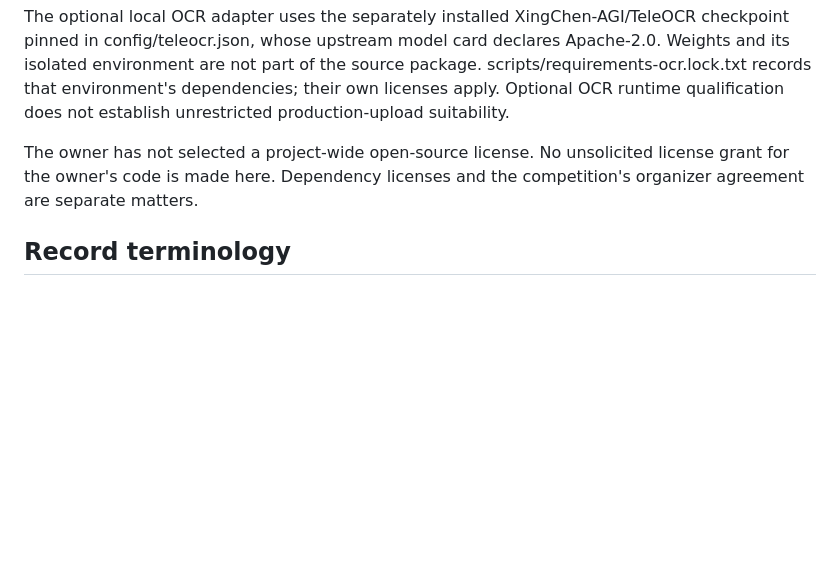
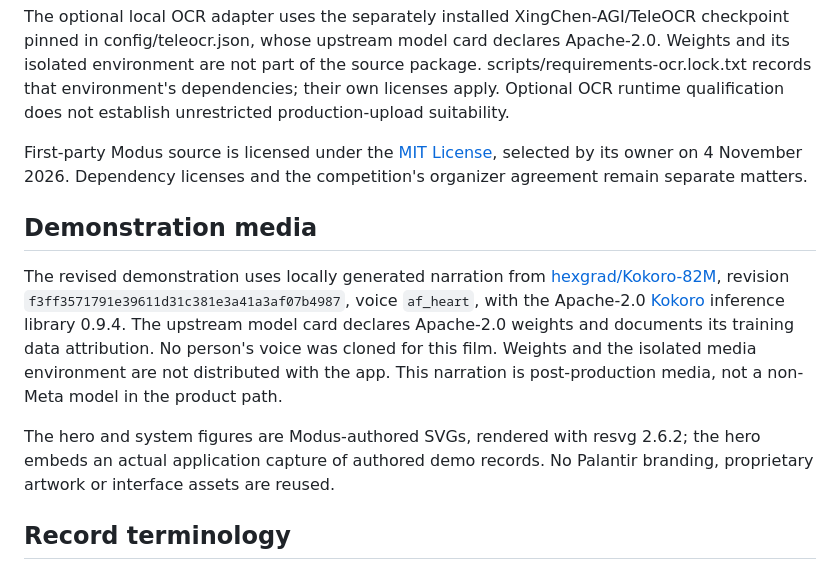
Before and after one commit to ji-hun-git/Modus, a Markdown page: THIRD_PARTY_NOTICES.md, the part around the change. GitHub-like rendering; blank space fills up the shorter version.

```diff
--- a/THIRD_PARTY_NOTICES.md
+++ b/THIRD_PARTY_NOTICES.md
@@ -22,7 +22,24 @@ This entry uses authored synthetic records. It does not bundle Synthea exports,
 
 The optional local OCR adapter uses the separately installed XingChen-AGI/TeleOCR checkpoint pinned in config/teleocr.json, whose upstream model card declares Apache-2.0. Weights and its isolated environment are not part of the source package. scripts/requirements-ocr.lock.txt records that environment's dependencies; their own licenses apply. Optional OCR runtime qualification does not establish unrestricted production-upload suitability.
 
-The owner has not selected a project-wide open-source license. No unsolicited license grant for the owner's code is made here. Dependency licenses and the competition's organizer agreement are separate matters.
+First-party Modus source is licensed under the [MIT License](LICENSE), selected
+by its owner on 4 November 2026. Dependency licenses and the competition's
+organizer agreement remain separate matters.
+
+## Demonstration media
+
+The revised demonstration uses locally generated narration from
+[hexgrad/Kokoro-82M](https://huggingface.co/hexgrad/Kokoro-82M), revision
+`f3ff3571791e39611d31c381e3a41a3af07b4987`, voice `af_heart`, with the Apache-2.0
+[Kokoro](https://github.com/hexgrad/kokoro) inference library 0.9.4.
+The upstream model card declares Apache-2.0 weights and documents its training
+data attribution. No person's voice was cloned for this film. Weights and the
+isolated media environment are not distributed with the app. This narration
+is post-production media, not a non-Meta model in the product path.
+
+The hero and system figures are Modus-authored SVGs, rendered with resvg 2.6.2;
+the hero embeds an actual application capture of authored demo records.
+No Palantir branding, proprietary artwork or interface assets are reused.
 
 ## Record terminology
 
```
Also changed, not shown: README.md (+19 -1 lines), entry/demo/figures/architecture.png (added), entry/demo/figures/hero.png (added), entry/demo/figures/two-clocks.png (added), 10 other files.
